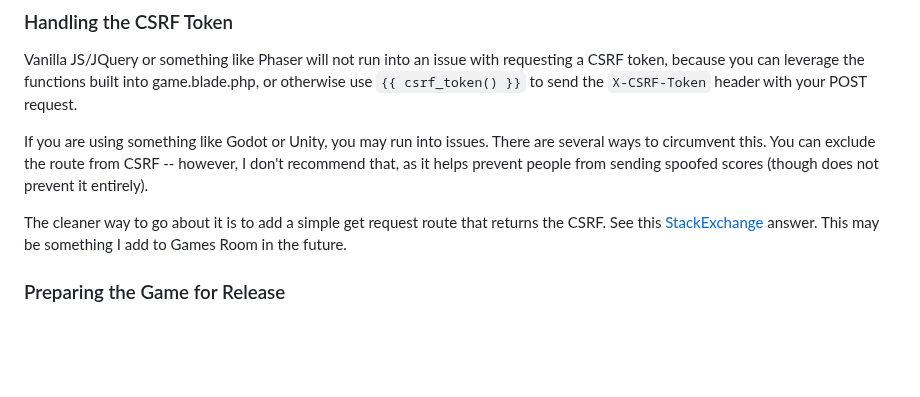
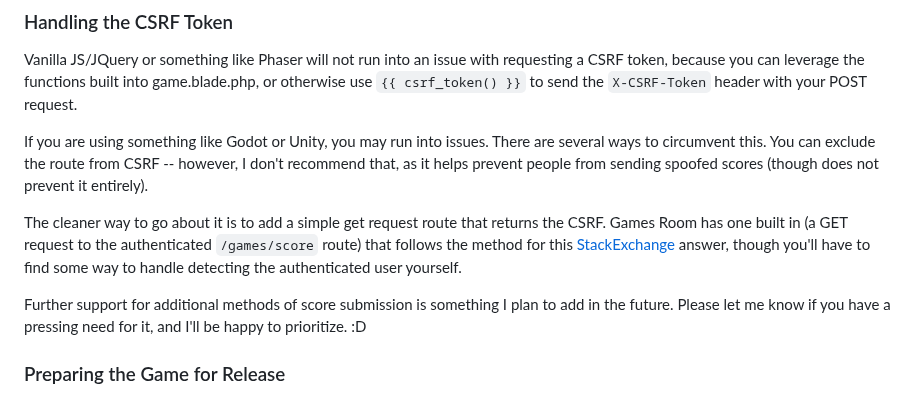
Before and after one commit to perappu/perappu-blog-11ty, a Markdown page: content/posts/lorekeeper-games-room-tutorial.md, the part around the change. GitHub-like rendering; blank space fills up the shorter version.

Commit message:
add more to the games room tutorial

```diff
--- a/content/posts/lorekeeper-games-room-tutorial.md
+++ b/content/posts/lorekeeper-games-room-tutorial.md
@@ -56,7 +56,9 @@ Vanilla JS/JQuery or something like Phaser will not run into an issue with reque
 
 If you are using something like Godot or Unity, you may run into issues. There are several ways to circumvent this. You can exclude the route from CSRF -- however, I don't recommend that, as it helps prevent people from sending spoofed scores (though does not prevent it entirely).
 
-The cleaner way to go about it is to add a simple get request route that returns the CSRF. See this [StackExchange](https://gamedev.stackexchange.com/questions/202667/create-token-in-unity-to-send-post-request-to-laravel-controller) answer. This may be something I add to Games Room in the future.
+The cleaner way to go about it is to add a simple get request route that returns the CSRF. Games Room has one built in (a GET request to the authenticated `/games/score` route) that follows the method for this [StackExchange](https://gamedev.stackexchange.com/questions/202667/create-token-in-unity-to-send-post-request-to-laravel-controller) answer, though you'll have to find some way to handle detecting the authenticated user yourself.
+
+Further support for additional methods of score submission is something I plan to add in the future. Please let me know if you have a pressing need for it, and I'll be happy to prioritize. :D
 
 ### Preparing the Game for Release
 
```
